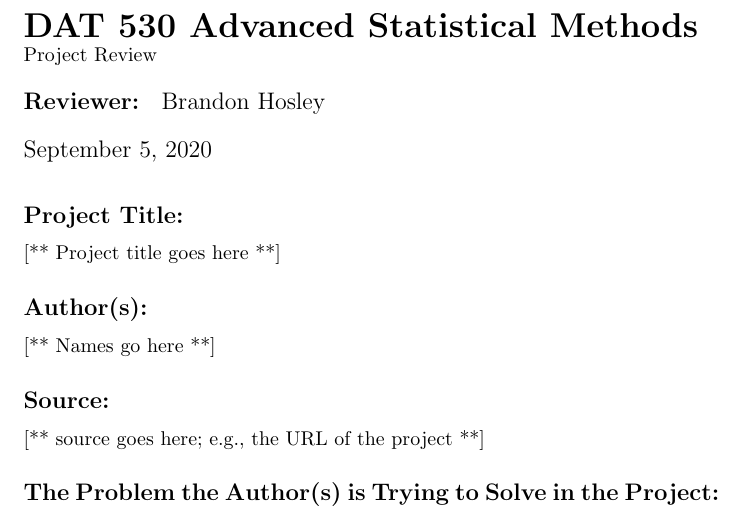
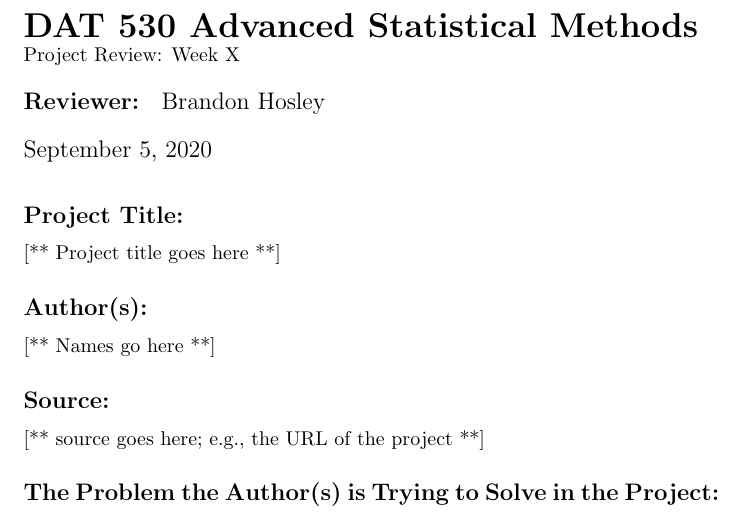
Before and after one commit to bhosley/Schoolwork, a LaTeX document (2020-Fall Advanced Statistical Methods/Templates/WeekX_Review_Hosley.tex): part of the page, cut so that both start at the same text. Compiled offline with pdfLaTeX.

Commit message:
Update WeekX_Review_Hosley.tex

```diff
--- a/2020-Fall Advanced Statistical Methods/Templates/WeekX_Review_Hosley.tex
+++ b/2020-Fall Advanced Statistical Methods/Templates/WeekX_Review_Hosley.tex
@@ -5,7 +5,7 @@
 
 %opening
 \title{\textbf{DAT 530 Advanced Statistical Methods}\\
-	\normalsize{Project Review} }
+	\normalsize{Project Review: Week X} }
 \author{\textbf{Reviewer: }
 	Brandon Hosley}
 
```
